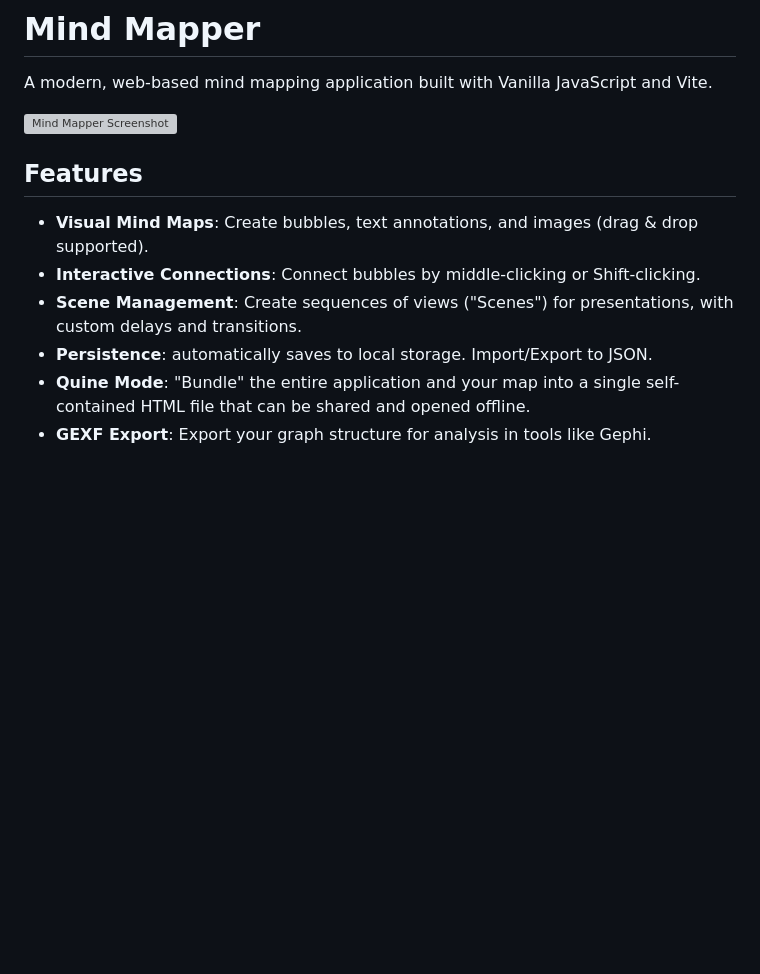
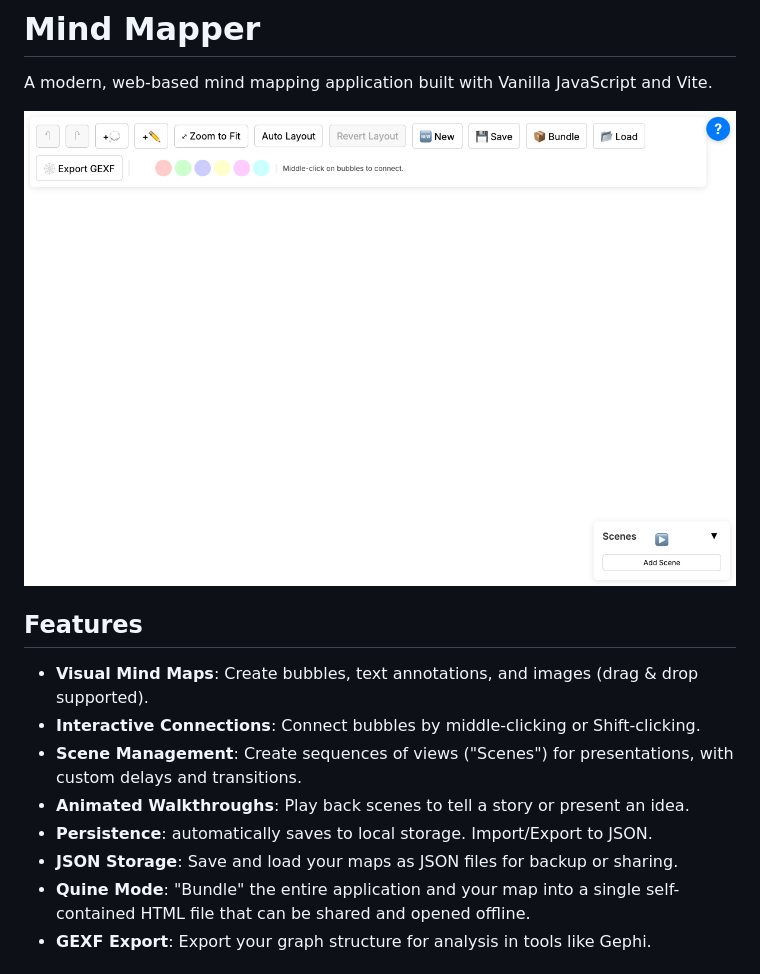
Before and after one commit to brianbrewington/mindmapper, a Markdown page: README.md, the part around the change. Drawn GitHub-style; pictures changed too: screenshot.png (added); blank space fills up the shorter version; grey boxes are pictures that could not be loaded.

Commit message:
Feat: Add demo map, screenshot script, update docs

```diff
--- a/README.md
+++ b/README.md
@@ -2,14 +2,16 @@
 
 A modern, web-based mind mapping application built with Vanilla JavaScript and Vite.
 
-![Mind Mapper Screenshot](placeholder_screenshot.png)
+![Mind Mapper Screenshot](screenshot.png)
 
 ## Features
 
 - **Visual Mind Maps**: Create bubbles, text annotations, and images (drag & drop supported).
 - **Interactive Connections**: Connect bubbles by middle-clicking or Shift-clicking.
 - **Scene Management**: Create sequences of views ("Scenes") for presentations, with custom delays and transitions.
+- **Animated Walkthroughs**: Play back scenes to tell a story or present an idea.
 - **Persistence**: automatically saves to local storage. Import/Export to JSON.
+- **JSON Storage**: Save and load your maps as JSON files for backup or sharing.
 - **Quine Mode**: "Bundle" the entire application and your map into a single self-contained HTML file that can be shared and opened offline.
 - **GEXF Export**: Export your graph structure for analysis in tools like Gephi.
 
```
Also changed, not shown: expansion_ideas.md (+12 -0 lines), Mindmapper_screenshot.png (added), 5 other files.
